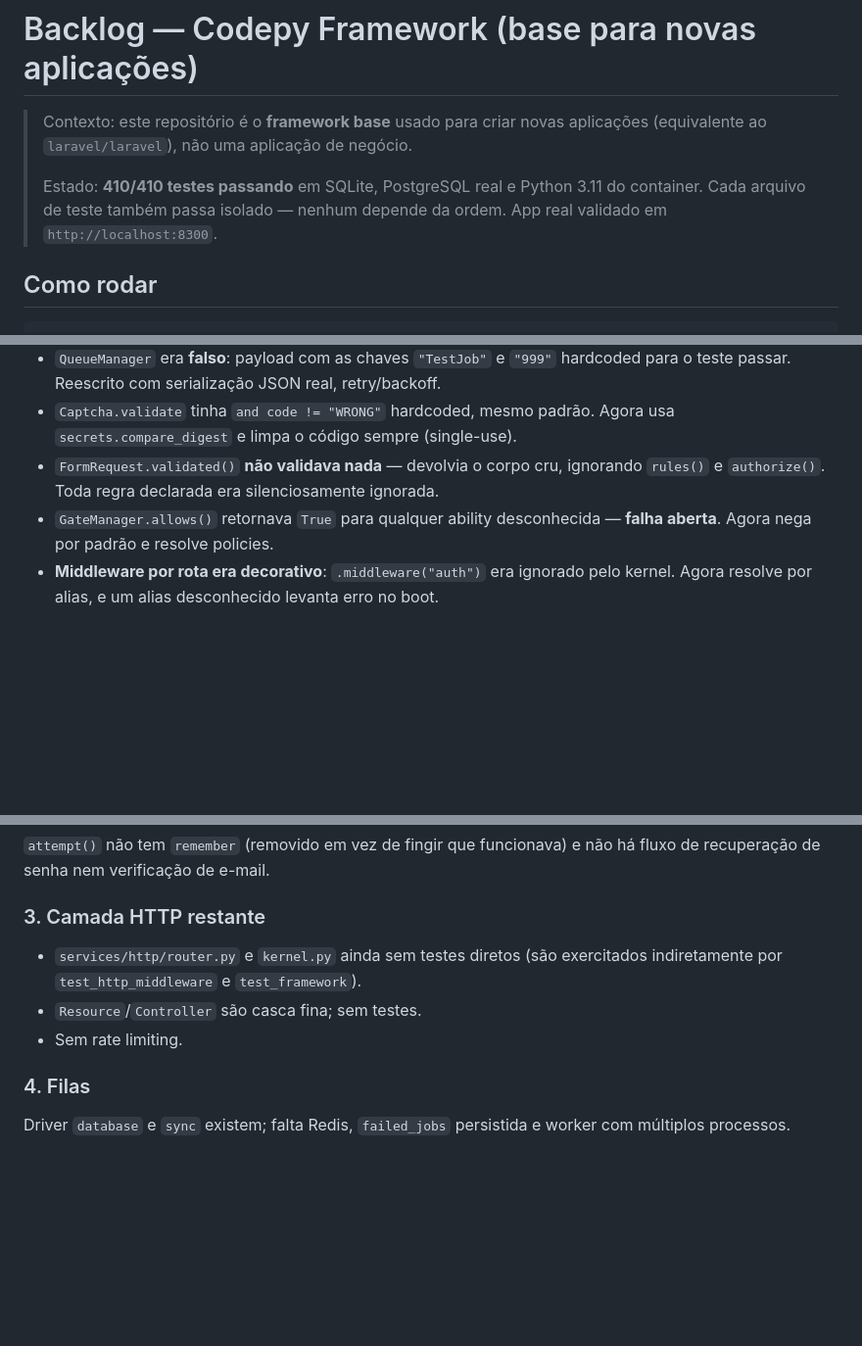
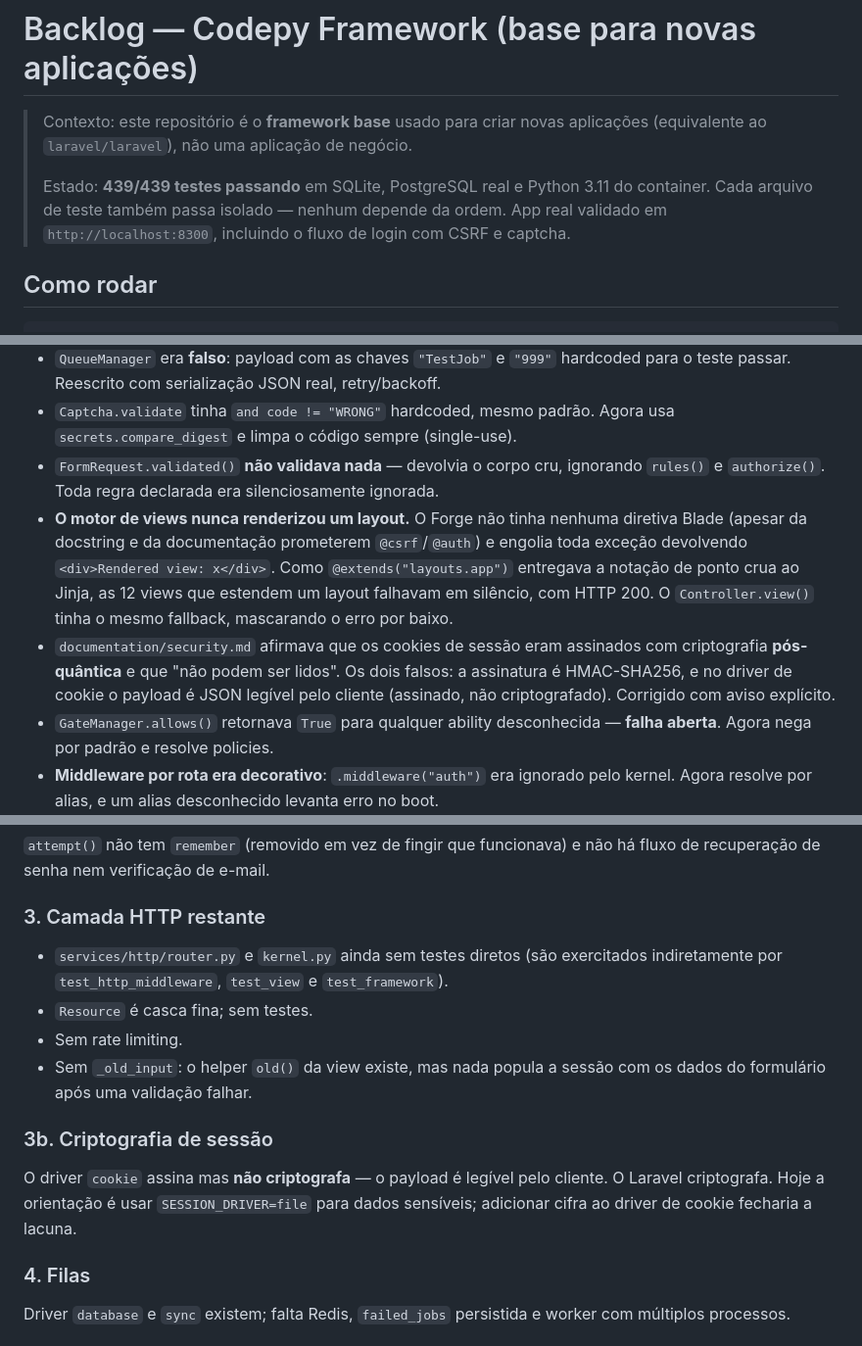
Before and after one commit to craftengines/framework, a Markdown page: .agents/docs/backlog.md, 3 parts joined by grey strips. Shown at 98% size. GitHub-like rendering; blank space fills up the shorter version.

Commit message:
Atualiza backlog: motor de views e lacuna de criptografia de sessao

```diff
--- a/.agents/docs/backlog.md
+++ b/.agents/docs/backlog.md
@@ -3,9 +3,10 @@
 > Contexto: este repositório é o **framework base** usado para criar novas aplicações
 > (equivalente ao `laravel/laravel`), não uma aplicação de negócio.
 >
-> Estado: **410/410 testes passando** em SQLite, PostgreSQL real e Python 3.11 do
+> Estado: **439/439 testes passando** em SQLite, PostgreSQL real e Python 3.11 do
 > container. Cada arquivo de teste também passa isolado — nenhum depende da ordem.
-> App real validado em `http://localhost:8300`.
+> App real validado em `http://localhost:8300`, incluindo o fluxo de login com
+> CSRF e captcha.
 
 ## Como rodar
 
@@ -85,6 +86,16 @@ python craft.py migrate | migrate:status | migrate:rollback | db seed | route li
   `secrets.compare_digest` e limpa o código sempre (single-use).
 - `FormRequest.validated()` **não validava nada** — devolvia o corpo cru, ignorando
   `rules()` e `authorize()`. Toda regra declarada era silenciosamente ignorada.
+- **O motor de views nunca renderizou um layout.** O Forge não tinha nenhuma
+  diretiva Blade (apesar da docstring e da documentação prometerem `@csrf`/`@auth`)
+  e engolia toda exceção devolvendo `<div>Rendered view: x</div>`. Como
+  `@extends("layouts.app")` entregava a notação de ponto crua ao Jinja, as 12 views
+  que estendem um layout falhavam em silêncio, com HTTP 200. O `Controller.view()`
+  tinha o mesmo fallback, mascarando o erro por baixo.
+- `documentation/security.md` afirmava que os cookies de sessão eram assinados com
+  criptografia **pós-quântica** e que "não podem ser lidos". Os dois falsos: a
+  assinatura é HMAC-SHA256, e no driver de cookie o payload é JSON legível pelo
+  cliente (assinado, não criptografado). Corrigido com aviso explícito.
 - `GateManager.allows()` retornava `True` para qualquer ability desconhecida —
   **falha aberta**. Agora nega por padrão e resolve policies.
 - **Middleware por rota era decorativo**: `.middleware("auth")` era ignorado pelo
@@ -159,9 +170,17 @@ fluxo de recuperação de senha nem verificação de e-mail.
 ### 3. Camada HTTP restante
 
 - `services/http/router.py` e `kernel.py` ainda sem testes diretos (são exercitados
-  indiretamente por `test_http_middleware` e `test_framework`).
-- `Resource`/`Controller` são casca fina; sem testes.
+  indiretamente por `test_http_middleware`, `test_view` e `test_framework`).
+- `Resource` é casca fina; sem testes.
 - Sem rate limiting.
+- Sem `_old_input`: o helper `old()` da view existe, mas nada popula a sessão com
+  os dados do formulário após uma validação falhar.
+
+### 3b. Criptografia de sessão
+
+O driver `cookie` assina mas **não criptografa** — o payload é legível pelo
+cliente. O Laravel criptografa. Hoje a orientação é usar `SESSION_DRIVER=file`
+para dados sensíveis; adicionar cifra ao driver de cookie fecharia a lacuna.
 
 ### 4. Filas
 
```
